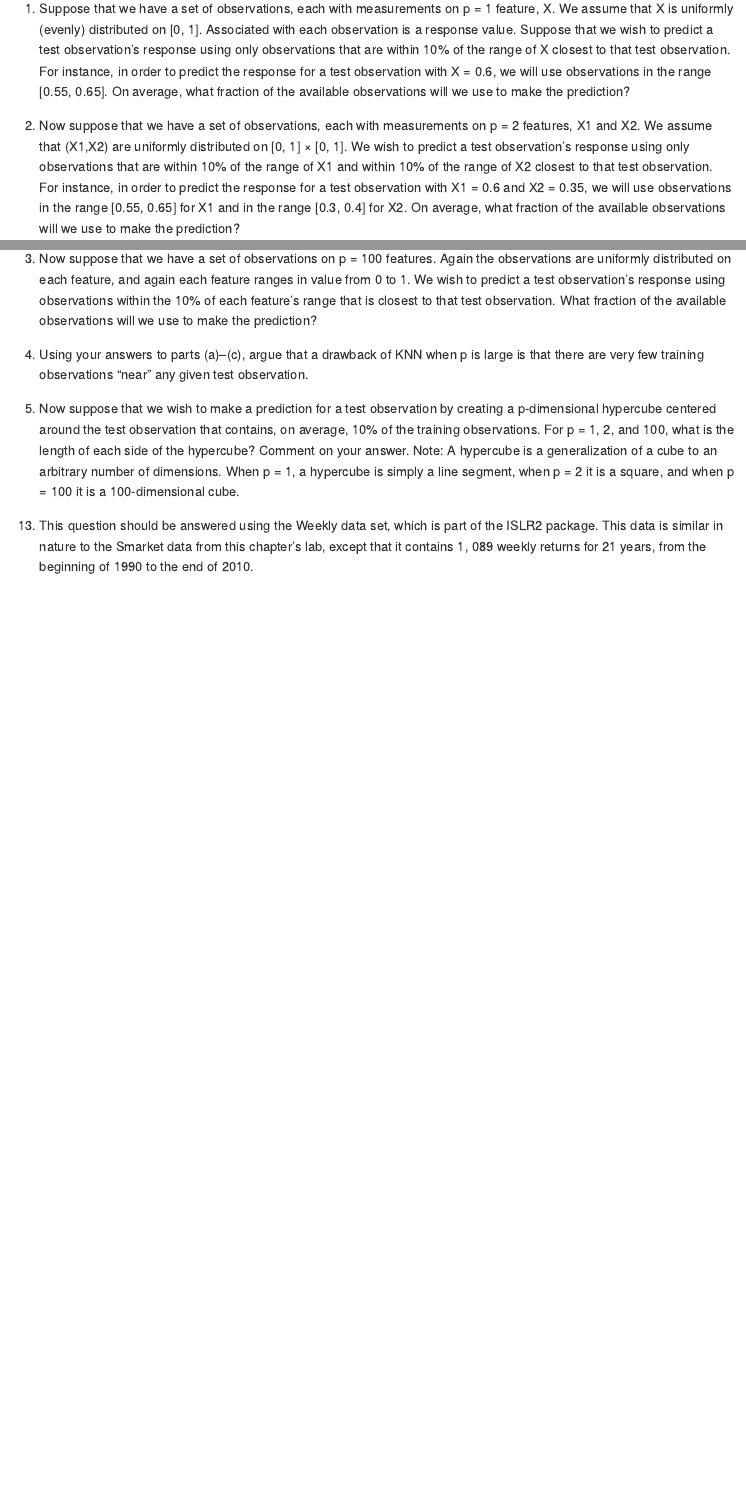
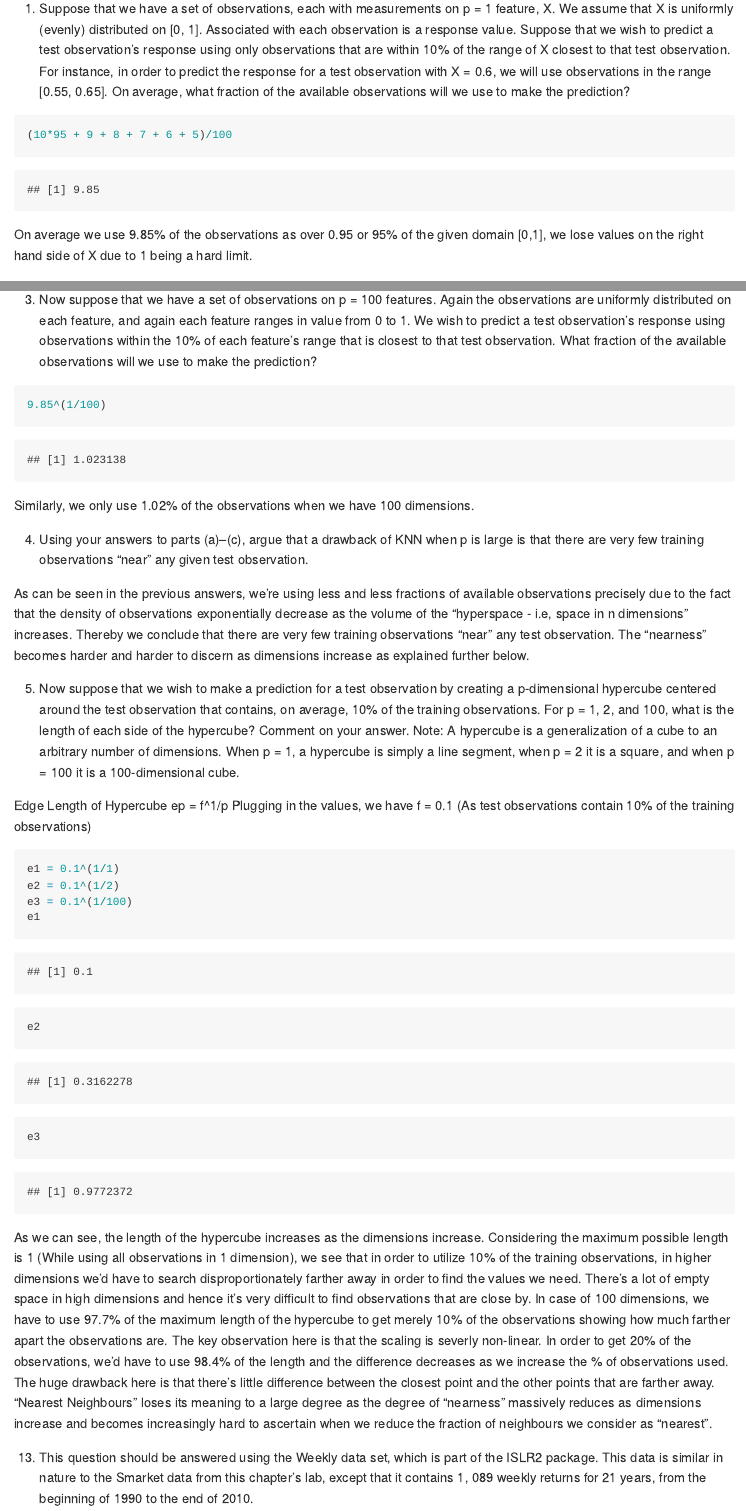
Before and after one commit to sriram-k96/modelling_and_machinelearning_I_sriram_kannan, an R Markdown document (Homework-4/homework4_machinelearning_SriramK.Rmd): the page in a window 1100 px wide, from 270 px down, and a second part further down, joined at a grey line. The pictures show the output file Homework-4/homework4_machinelearning_SriramK.md that the author committed with the source, drawn offline in the style of GitHub.

Commit message:
Question - 1 Complete

````diff
--- a/Homework-4/homework4_machinelearning_SriramK.Rmd
+++ b/Homework-4/homework4_machinelearning_SriramK.Rmd
@@ -8,3 +8,7 @@ When the number of features p is large, there tends to be a deterioration in the
 
 (a) Suppose that we have a set of observations, each with measurements on p = 1 feature, X. We assume that X is uniformly (evenly) distributed on [0, 1]. Associated with each observation is a response value. Suppose that we wish to predict a test observation’s response using only observations that are within 10% of the range of X closest to that test observation. For instance, in order to predict the response for a test observation with X = 0.6, we will use observations in the range [0.55, 0.65]. On average, what fraction of the available observations will we use to make the prediction?
 
+```{r}
+(10*95 + 9 + 8 + 7 + 6 + 5)/100
+```
+On average we use 9.85% of the observations as over 0.95 or 95% of the given domain [0,1], we lose values on the right hand side of X due to 1 being a hard limit.
@@ -15,8 +26,30 @@ of X2 closest to that test observation. For instance, in order to predict the re
+```{r}
+9.85^(1/100)
+```
+Similarly, we only use 1.02% of the observations when we have 100 dimensions.
 
 (d) Using your answers to parts (a)–(c), argue that a drawback of KNN when p is large is that there are very few training observations “near” any given test observation.
 
+As can be seen in the previous answers, we're using less and less fractions of available observations precisely due to the fact that the density of observations exponentially decrease as the volume of the "hyperspace - i.e, space in n dimensions" increases. Thereby we conclude that there are very few training observations "near" any test observation. The "nearness" becomes harder and harder to discern as dimensions increase as explained further below.
+
+
 (e) Now suppose that we wish to make a prediction for a test observation by creating a p-dimensional hypercube centered around the test observation that contains, on average, 10% of the training observations. For p = 1, 2, and 100, what is the length of each side of the hypercube? Comment on your answer.
 Note: A hypercube is a generalization of a cube to an arbitrary number of dimensions. When p = 1, a hypercube is simply a line segment, when p = 2 it is a square, and when p = 100 it is a 100-dimensional cube.
+
+Edge Length of Hypercube ep = f^1/p
+Plugging in the values, we have
+f = 0.1 (As test observations contain 10% of the training observations)
+
+```{r}
+e1 = 0.1^(1/1)
+e2 = 0.1^(1/2)
+e3 = 0.1^(1/100)
+e1
+e2
+e3
+```
+As we can see, the length of the hypercube increases as the dimensions increase. Considering the maximum possible length is 1 (While using all observations in 1 dimension), we see that in order to utilize 10% of the training observations, in higher dimensions we'd have to search disproportionately farther away in order to find the values we need. There's a lot of empty space in high dimensions and hence it's very difficult to find observations that are close by. In case of 100 dimensions, we have to use 97.7% of the maximum length of the hypercube to get merely 10% of the observations showing how much farther apart the observations are. The key observation here is that the scaling is severly non-linear. In order to get 20% of the observations, we'd have to use 98.4% of the length and the difference decreases as we increase the % of observations used. The huge drawback here is that there's little difference between the closest point and the other points that are farther away. "Nearest Neighbours" loses its meaning to a large degree as the degree of "nearness" massively reduces as dimensions increase and becomes increasingly hard to ascertain when we reduce the fraction of neighbours we consider as "nearest".
+
 
 13. This question should be answered using the Weekly data set, which is part of the ISLR2 package. This data is similar in nature to the Smarket data from this chapter’s lab, except that it contains 1, 089 weekly returns for 21 years, from the beginning of 1990 to the end of 2010.
 
````
Also changed, not shown: Homework-4/homework4_machinelearning_SriramK.md, Homework-4/homework4_machinelearning_SriramK_files/figure-gfm/unnamed-chunk-8-1.png (added), Homework-4/homework4_machinelearning_SriramK.Rmd (7 more changed lines).
